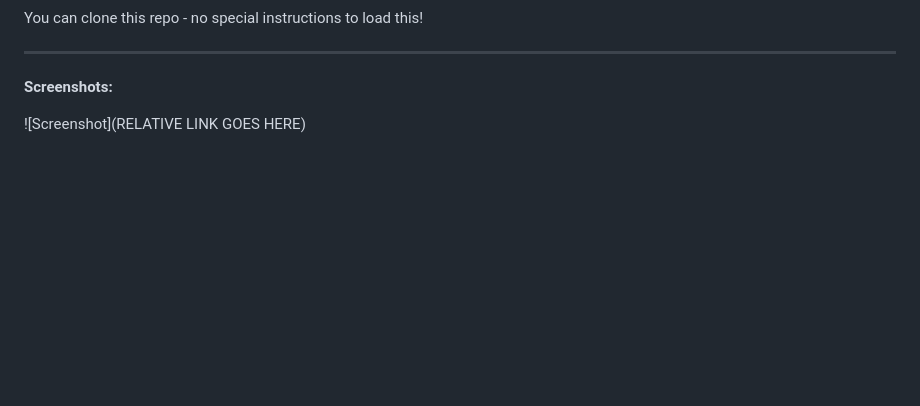
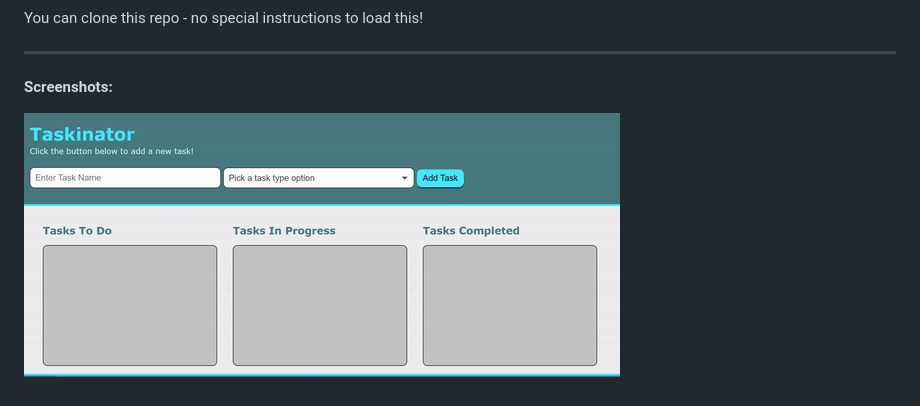
Before and after one commit to cwarmbrunn/taskinator, a Markdown page: README.md, the part around the change. GitHub-like rendering; pictures changed too: assets/images/taskinator-gif.gif (added); blank space fills up the shorter version.

Commit message:
added in GIF to README file

```diff
--- a/README.md
+++ b/README.md
@@ -28,4 +28,4 @@ You can clone this repo - no special instructions to load this!
 
 **Screenshots:**
 
-![Screenshot](RELATIVE LINK GOES HERE)
+![GIF of the Taskinator site adding and changing the status of various tasks](./assets/images/taskinator-gif.gif)
```
